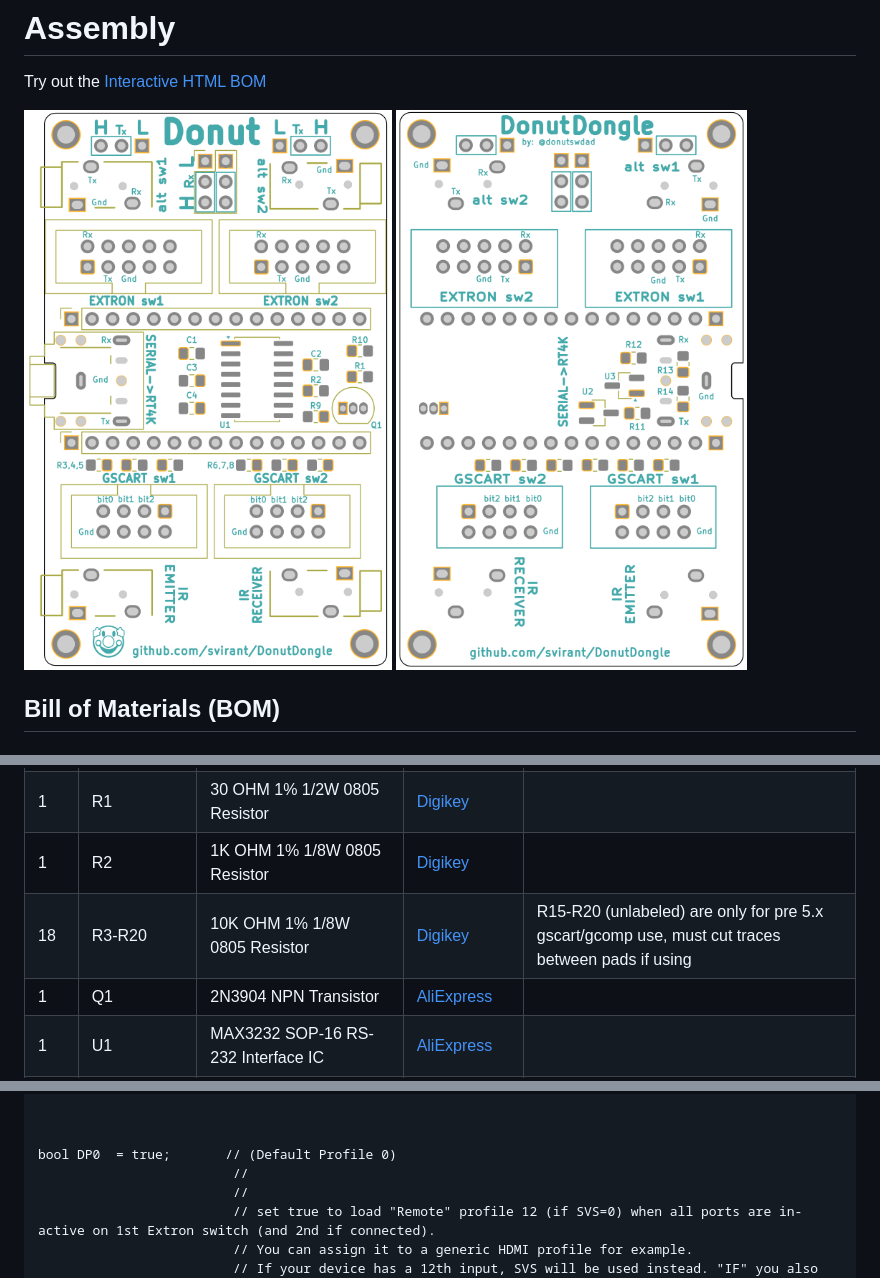
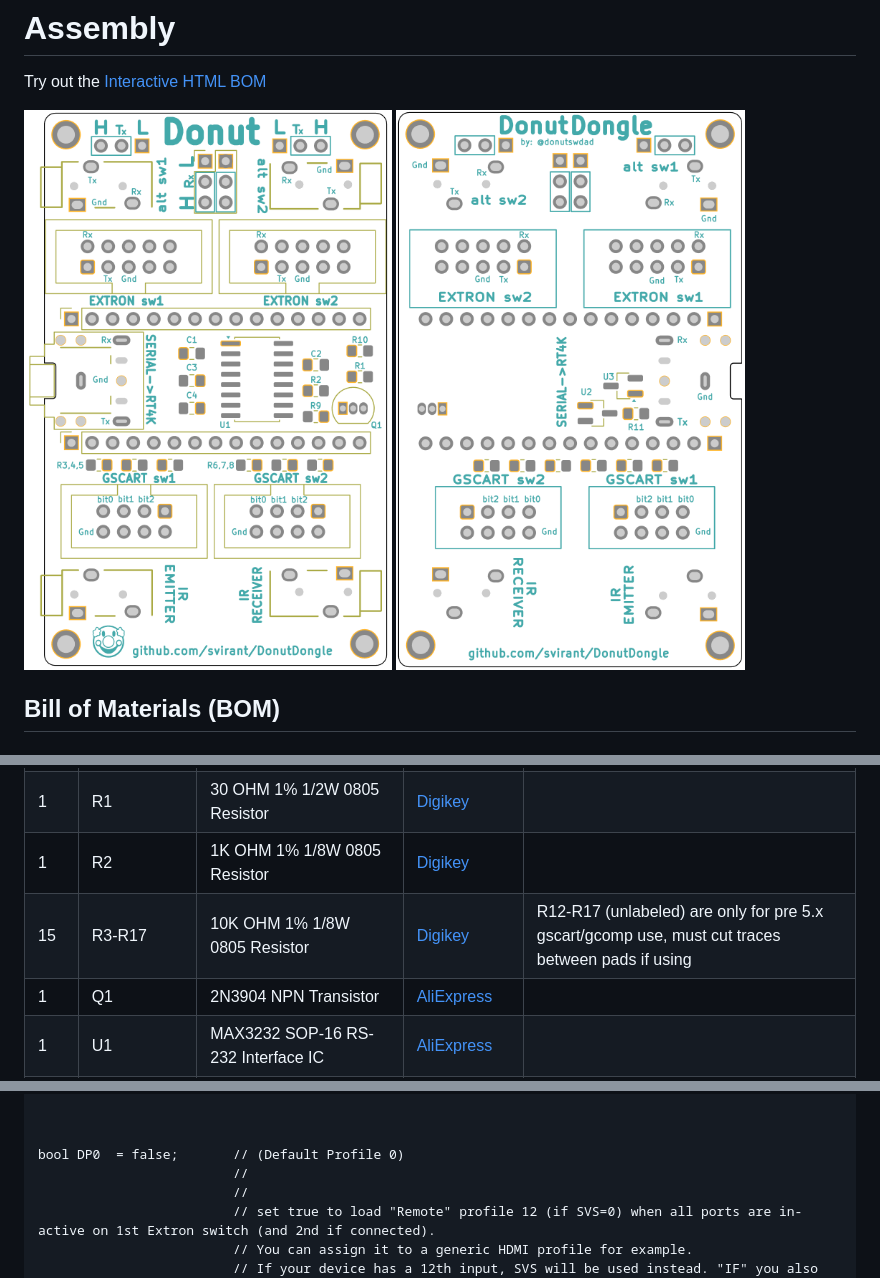
Before and after one commit to svirant/DonutDongle, a Markdown page: README.md, 3 parts joined by grey strips. Drawn GitHub-style; pictures changed too: images/8b.png.

```diff
--- a/README.md
+++ b/README.md
@@ -98,7 +98,7 @@ Try out the [Interactive HTML BOM](https://svirant.github.io/DonutDongle/images/
 | 4  | C1-C4 | 0.1 uf / 100nf 50V X7R 0805 Capacitor| [Digikey](https://www.digikey.com/en/products/detail/yageo/CC0805KRX7R9BB104/302874?s=N4IgTCBcDaIMwEYEFokBYAMrkDkAiIAugL5A) | |
 | 1  | R1 | 30 OHM 1% 1/2W 0805 Resistor | [Digikey](https://www.digikey.com/en/products/detail/panasonic-electronic-components/ERJ-P06F30R0V/9811718) | |
 | 1  | R2 | 1K OHM 1% 1/8W 0805 Resistor | [Digikey](https://www.digikey.com/en/products/detail/yageo/RC0805FR-071KL/727444) | |
-| 18  | R3-R20 | 10K OHM 1% 1/8W 0805 Resistor | [Digikey](https://www.digikey.com/en/products/detail/stackpole-electronics-inc/RMCF0805FT10K0/1760676) | R15-R20 (unlabeled) are only for pre 5.x gscart/gcomp use, must cut traces between pads if using |
+| 15  | R3-R17 | 10K OHM 1% 1/8W 0805 Resistor | [Digikey](https://www.digikey.com/en/products/detail/stackpole-electronics-inc/RMCF0805FT10K0/1760676) | R12-R17 (unlabeled) are only for pre 5.x gscart/gcomp use, must cut traces between pads if using |
 | 1  | Q1 | 2N3904 NPN Transistor | [AliExpress](https://www.aliexpress.us/item/3256806623522970.html) | |
 | 1  | U1 | MAX3232 SOP-16 RS-232 Interface IC | [AliExpress](https://www.aliexpress.us/item/3256807314260762.html) | |
 | 2  | U2,3 | BSS138 N-ch MOSFET | [AliExpress](https://www.aliexpress.us/item/3256805941001810.html) | |
@@ -236,7 +236,7 @@ uint8_t SVS = 0; //     "Remote" profiles are profiles that are assigned to butt
 
 
 
-bool DP0  = true;       // (Default Profile 0)
+bool DP0  = false;       // (Default Profile 0)
                          //
                          //
                          // set true to load "Remote" profile 12 (if SVS=0) when all ports are in-active on 1st Extron switch (and 2nd if connected).
```
Also changed, not shown: 1 other file.
